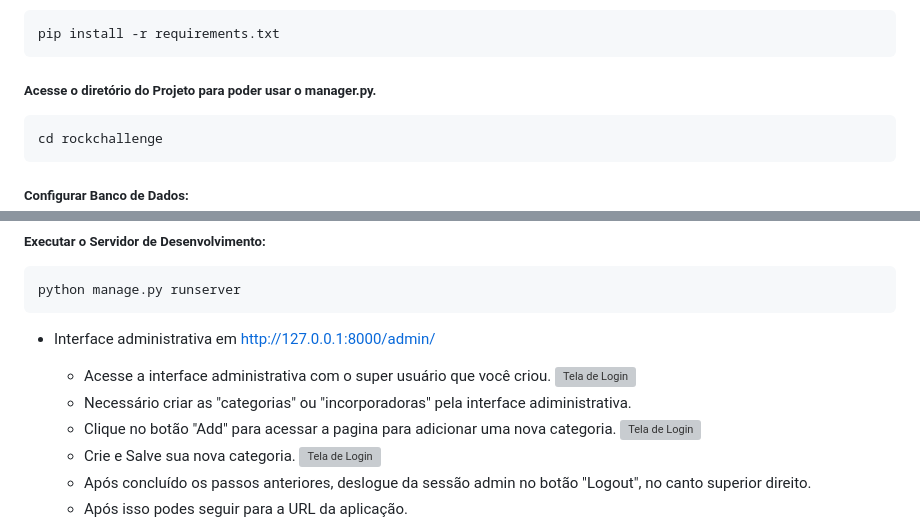
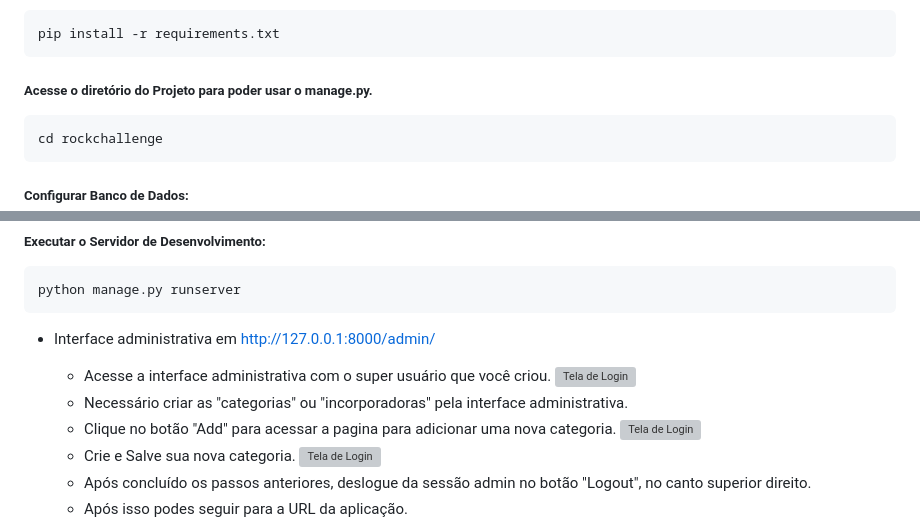
Before and after one commit to WilliamElesbao/Python-Rock-Challenge-2024, a Markdown page: README.md, 2 parts joined by grey strips. Drawn GitHub-style; grey boxes are pictures that could not be loaded.

```diff
--- a/README.md
+++ b/README.md
@@ -78,7 +78,7 @@
 ##### Instalar Dependências:
     pip install -r requirements.txt
 
-##### Acesse o diretório do Projeto para poder usar o manager.py.
+##### Acesse o diretório do Projeto para poder usar o manage.py.
     cd rockchallenge
 
 ##### Configurar Banco de Dados:
@@ -96,7 +96,7 @@
 - Interface administrativa em http://127.0.0.1:8000/admin/
     - Acesse a interface administrativa com o super usuário que você criou.
     ![Tela de Login](./rockchallenge/rockchallenge/static/img/10-admin.png)
-    -  Necessário criar as "categorias" ou "incorporadoras" pela interface adiministrativa.
+    -  Necessário criar as "categorias" ou "incorporadoras" pela interface administrativa.
     - Clique no botão "Add" para acessar a pagina para adicionar uma nova categoria.
     ![Tela de Login](./rockchallenge/rockchallenge/static/img/11-criar-cat.png)
     - Crie e Salve sua nova categoria.
```
